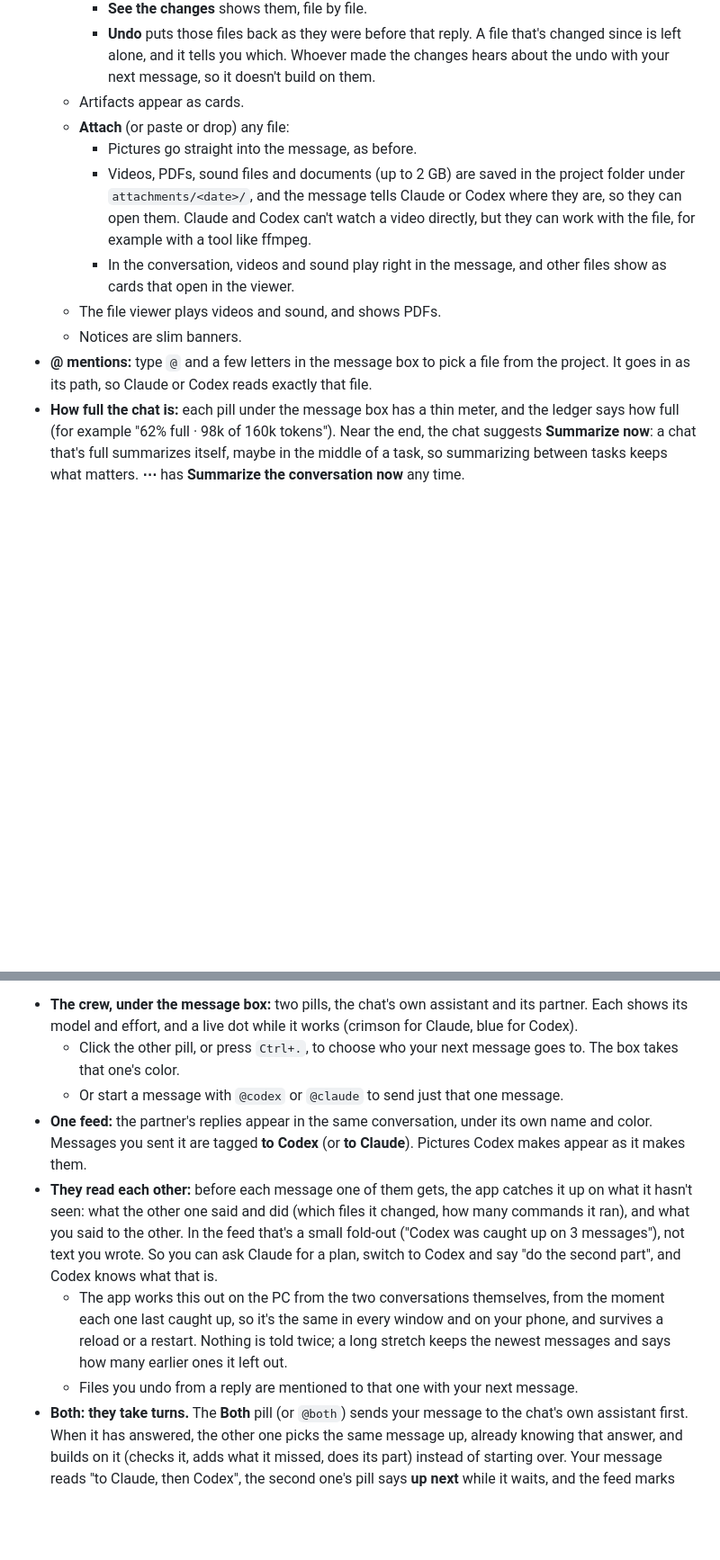
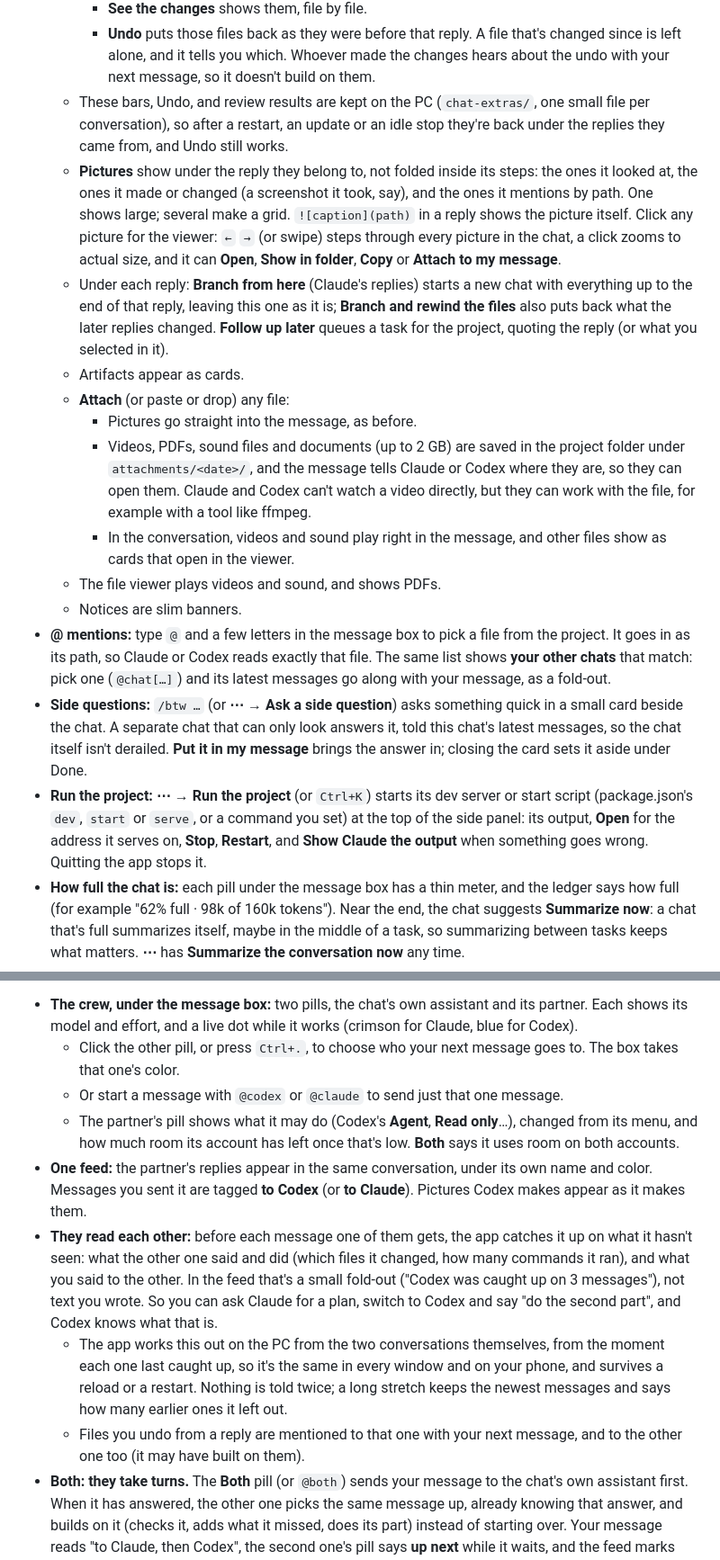
Before and after one commit to KatoGrey/session-switcher, a Markdown page: README.md, 2 parts joined by grey strips. Shown at 90% size. Rendered like a GitHub page; blank space fills up the shorter version.

Commit message:
README: everything new
Co-Authored-By: Claude Opus 5.5 (1M context) <noreply@anthropic.com>

```diff
--- a/README.md
+++ b/README.md
@@ -191,6 +191,9 @@ Click **Open** on any chat, or **New chat** in a folder. The chat runs in Sessio
   - **What each reply changed** (in a git project): a bar under the reply, like "Changed 3 files".
     - **See the changes** shows them, file by file.
     - **Undo** puts those files back as they were before that reply. A file that's changed since is left alone, and it tells you which. Whoever made the changes hears about the undo with your next message, so it doesn't build on them.
+  - These bars, Undo, and review results are kept on the PC (`chat-extras/`, one small file per conversation), so after a restart, an update or an idle stop they're back under the replies they came from, and Undo still works.
+  - **Pictures** show under the reply they belong to, not folded inside its steps: the ones it looked at, the ones it made or changed (a screenshot it took, say), and the ones it mentions by path. One shows large; several make a grid. `![caption](path)` in a reply shows the picture itself. Click any picture for the viewer: `←` `→` (or swipe) steps through every picture in the chat, a click zooms to actual size, and it can **Open**, **Show in folder**, **Copy** or **Attach to my message**.
+  - Under each reply: **Branch from here** (Claude's replies) starts a new chat with everything up to the end of that reply, leaving this one as it is; **Branch and rewind the files** also puts back what the later replies changed. **Follow up later** queues a task for the project, quoting the reply (or what you selected in it).
   - Artifacts appear as cards.
   - **Attach** (or paste or drop) any file:
     - Pictures go straight into the message, as before.
@@ -198,7 +201,9 @@ Click **Open** on any chat, or **New chat** in a folder. The chat runs in Sessio
     - In the conversation, videos and sound play right in the message, and other files show as cards that open in the viewer.
   - The file viewer plays videos and sound, and shows PDFs.
   - Notices are slim banners.
-- **@ mentions:** type `@` and a few letters in the message box to pick a file from the project. It goes in as its path, so Claude or Codex reads exactly that file.
+- **@ mentions:** type `@` and a few letters in the message box to pick a file from the project. It goes in as its path, so Claude or Codex reads exactly that file. The same list shows **your other chats** that match: pick one (`@chat[…]`) and its latest messages go along with your message, as a fold-out.
+- **Side questions:** `/btw …` (or **⋯ → Ask a side question**) asks something quick in a small card beside the chat. A separate chat that can only look answers it, told this chat's latest messages, so the chat itself isn't derailed. **Put it in my message** brings the answer in; closing the card sets it aside under Done.
+- **Run the project:** **⋯ → Run the project** (or `Ctrl+K`) starts its dev server or start script (package.json's `dev`, `start` or `serve`, or a command you set) at the top of the side panel: its output, **Open** for the address it serves on, **Stop**, **Restart**, and **Show Claude the output** when something goes wrong. Quitting the app stops it.
 - **How full the chat is:** each pill under the message box has a thin meter, and the ledger says how full (for example "62% full · 98k of 160k tokens"). Near the end, the chat suggests **Summarize now**: a chat that's full summarizes itself, maybe in the middle of a task, so summarizing between tasks keeps what matters. **⋯** has **Summarize the conversation now** any time.
 - **Never stuck on a limit:** if the account runs out of usage in the middle of a chat, the chat offers **Continue as** another of your accounts (the same conversation), **Hand it to Codex** (Codex is caught up on the conversation first), or **Tell me when it's back**. A new chat skips an account that's out and offers one with room.
 - **Permission requests:** a card above the message box with **Allow**, **Always allow** and **Deny**. Claude's multiple-choice questions show as clickable options.
@@ -280,10 +289,11 @@ Claude and Codex work in the same chat, either way round: bring Codex into a Cla
 - **The crew, under the message box:** two pills, the chat's own assistant and its partner. Each shows its model and effort, and a live dot while it works (crimson for Claude, blue for Codex).
   - Click the other pill, or press `Ctrl+.`, to choose who your next message goes to. The box takes that one's color.
   - Or start a message with `@codex` or `@claude` to send just that one message.
+  - The partner's pill shows what it may do (Codex's **Agent**, **Read only**…), changed from its menu, and how much room its account has left once that's low. **Both** says it uses room on both accounts.
 - **One feed:** the partner's replies appear in the same conversation, under its own name and color. Messages you sent it are tagged **to Codex** (or **to Claude**). Pictures Codex makes appear as it makes them.
 - **They read each other:** before each message one of them gets, the app catches it up on what it hasn't seen: what the other one said and did (which files it changed, how many commands it ran), and what you said to the other. In the feed that's a small fold-out ("Codex was caught up on 3 messages"), not text you wrote. So you can ask Claude for a plan, switch to Codex and say "do the second part", and Codex knows what that is.
   - The app works this out on the PC from the two conversations themselves, from the moment each one last caught up, so it's the same in every window and on your phone, and survives a reload or a restart. Nothing is told twice; a long stretch keeps the newest messages and says how many earlier ones it left out.
-  - Files you undo from a reply are mentioned to that one with your next message.
+  - Files you undo from a reply are mentioned to that one with your next message, and to the other one too (it may have built on them).
 - **Both: they take turns.** The **Both** pill (or `@both`) sends your message to the chat's own assistant first. When it has answered, the other one picks the same message up, already knowing that answer, and builds on it (checks it, adds what it missed, does its part) instead of starting over. Your message reads "to Claude, then Codex", the second one's pill says **up next** while it waits, and the feed marks where it **takes it from here**. They never edit files at the same time. Stopping the first one skips the hand-over.
 - **One chat per project:** starting a Codex chat in a project where a Claude chat is open (or the other way round) offers to add it to that chat instead, so the work stays in one place. **Start a separate chat** is still there if you want one.
   - A partner's own conversation lives inside its chat: it isn't listed as a chat of its own, the chat's row says **with Codex**, and opening it (from search, a notification or a card) opens the chat it belongs to.
```
Also changed, not shown: other parts of README.md (+10 -2 lines).
